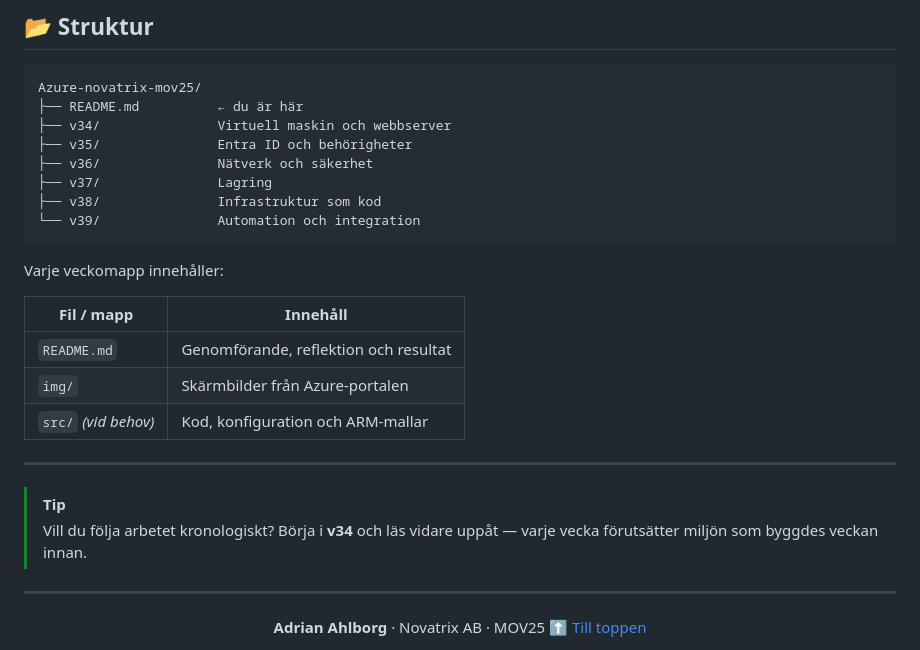
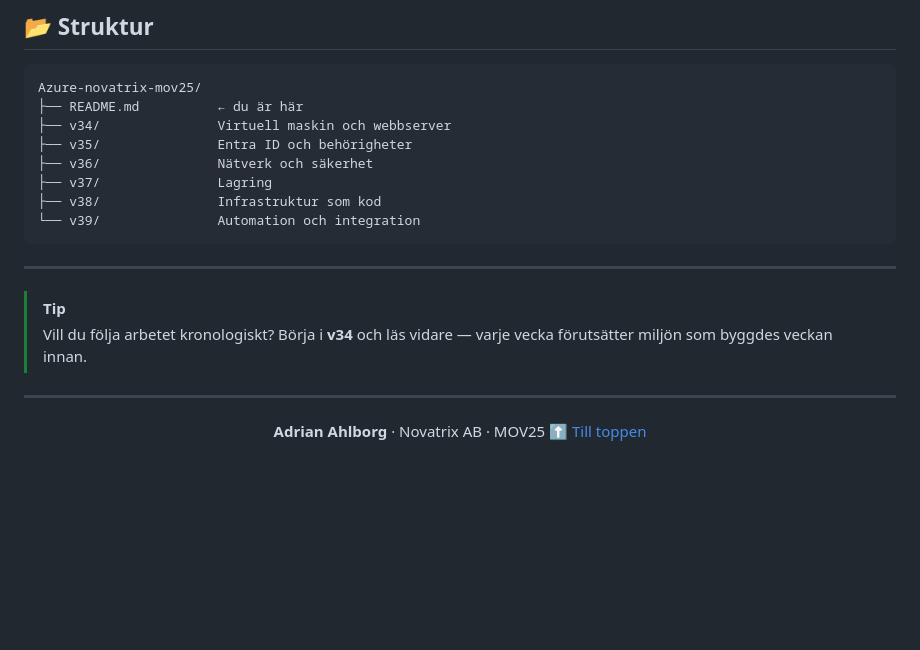
Before and after one commit to adrianahlborg404-png/Azure-novatrix-mov25, a Markdown page: README.md, the part around the change. Rendered like a GitHub page; blank space fills up the shorter version.

Commit message:
Update README
Removed table detailing weekly folder contents and updated chronological reading tip.

````diff
--- a/README.md
+++ b/README.md
@@ -155,18 +155,11 @@ Azure-novatrix-mov25/
 └── v39/               Automation och integration
 ```
 
-Varje veckomapp innehåller:
-
-| Fil / mapp | Innehåll |
-|------------|----------|
-| `README.md` | Genomförande, reflektion och resultat |
-| `img/` | Skärmbilder från Azure-portalen |
-| `src/` *(vid behov)* | Kod, konfiguration och ARM-mallar |
 
 ---
 
 > [!TIP]
-> Vill du följa arbetet kronologiskt? Börja i **v34** och läs vidare uppåt — varje vecka
+> Vill du följa arbetet kronologiskt? Börja i **v34** och läs vidare — varje vecka
 > förutsätter miljön som byggdes veckan innan.
 
 <div align="center">
````
